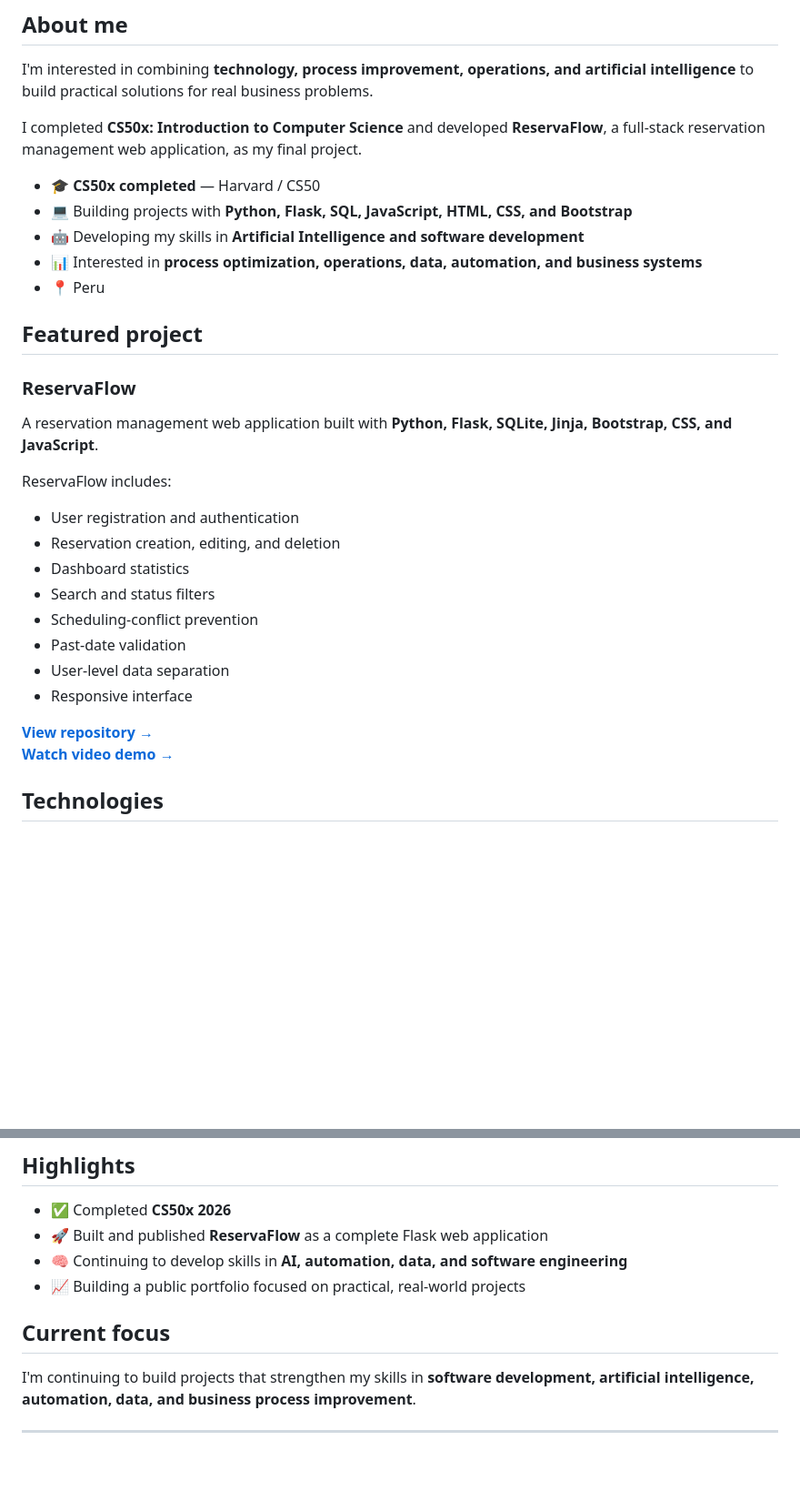
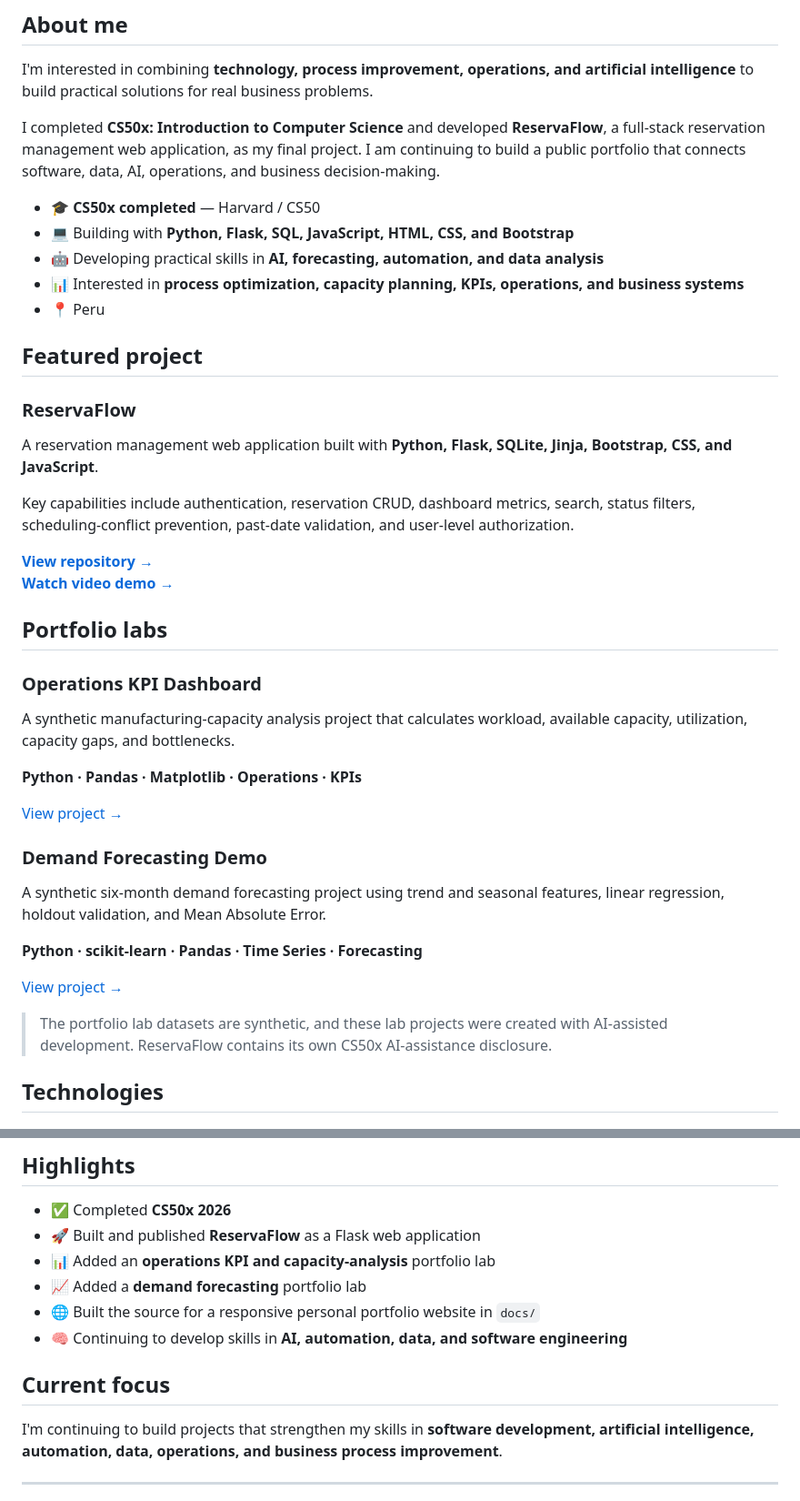
Before and after one commit to jtincovalverde/jtincovalverde, a Markdown page: README.md, 2 parts joined by grey strips. Shown at 91% size. Rendered like a GitHub page; blank space fills up the shorter version.

Commit message:
Expand profile with portfolio lab projects

```diff
--- a/README.md
+++ b/README.md
@@ -17,12 +17,12 @@
 
 I'm interested in combining **technology, process improvement, operations, and artificial intelligence** to build practical solutions for real business problems.
 
-I completed **CS50x: Introduction to Computer Science** and developed **ReservaFlow**, a full-stack reservation management web application, as my final project.
+I completed **CS50x: Introduction to Computer Science** and developed **ReservaFlow**, a full-stack reservation management web application, as my final project. I am continuing to build a public portfolio that connects software, data, AI, operations, and business decision-making.
 
 - 🎓 **CS50x completed** — Harvard / CS50
-- 💻 Building projects with **Python, Flask, SQL, JavaScript, HTML, CSS, and Bootstrap**
-- 🤖 Developing my skills in **Artificial Intelligence and software development**
-- 📊 Interested in **process optimization, operations, data, automation, and business systems**
+- 💻 Building with **Python, Flask, SQL, JavaScript, HTML, CSS, and Bootstrap**
+- 🤖 Developing practical skills in **AI, forecasting, automation, and data analysis**
+- 📊 Interested in **process optimization, capacity planning, KPIs, operations, and business systems**
 - 📍 Peru
 
 ## Featured project
@@ -31,21 +31,32 @@ I completed **CS50x: Introduction to Computer Science** and developed **ReservaF
 
 A reservation management web application built with **Python, Flask, SQLite, Jinja, Bootstrap, CSS, and JavaScript**.
 
-ReservaFlow includes:
-
-- User registration and authentication
-- Reservation creation, editing, and deletion
-- Dashboard statistics
-- Search and status filters
-- Scheduling-conflict prevention
-- Past-date validation
-- User-level data separation
-- Responsive interface
+Key capabilities include authentication, reservation CRUD, dashboard metrics, search, status filters, scheduling-conflict prevention, past-date validation, and user-level authorization.
 
 <p>
   <a href="https://github.com/jtincovalverde/ReservaFlow"><strong>View repository →</strong></a><br>
   <a href="https://www.youtube.com/watch?v=mBzinlOeNAw"><strong>Watch video demo →</strong></a>
 </p>
+
+## Portfolio labs
+
+### Operations KPI Dashboard
+
+A synthetic manufacturing-capacity analysis project that calculates workload, available capacity, utilization, capacity gaps, and bottlenecks.
+
+**Python · Pandas · Matplotlib · Operations · KPIs**
+
+[View project →](https://github.com/jtincovalverde/jtincovalverde/tree/main/projects/operations-kpi-dashboard)
+
+### Demand Forecasting Demo
+
+A synthetic six-month demand forecasting project using trend and seasonal features, linear regression, holdout validation, and Mean Absolute Error.
+
+**Python · scikit-learn · Pandas · Time Series · Forecasting**
+
+[View project →](https://github.com/jtincovalverde/jtincovalverde/tree/main/projects/demand-forecasting-demo)
+
+> The portfolio lab datasets are synthetic, and these lab projects were created with AI-assisted development. ReservaFlow contains its own CS50x AI-assistance disclosure.
 
 ## Technologies
 
@@ -71,13 +84,15 @@ Completed in **2026**.
 ## Highlights
 
 - ✅ Completed **CS50x 2026**
-- 🚀 Built and published **ReservaFlow** as a complete Flask web application
+- 🚀 Built and published **ReservaFlow** as a Flask web application
+- 📊 Added an **operations KPI and capacity-analysis** portfolio lab
+- 📈 Added a **demand forecasting** portfolio lab
+- 🌐 Built the source for a responsive personal portfolio website in `docs/`
 - 🧠 Continuing to develop skills in **AI, automation, data, and software engineering**
-- 📈 Building a public portfolio focused on practical, real-world projects
 
 ## Current focus
 
-I'm continuing to build projects that strengthen my skills in **software development, artificial intelligence, automation, data, and business process improvement**.
+I'm continuing to build projects that strengthen my skills in **software development, artificial intelligence, automation, data, operations, and business process improvement**.
 
 ---
 
```
Also changed, not shown: other parts of README.md (+3 -0 lines).
